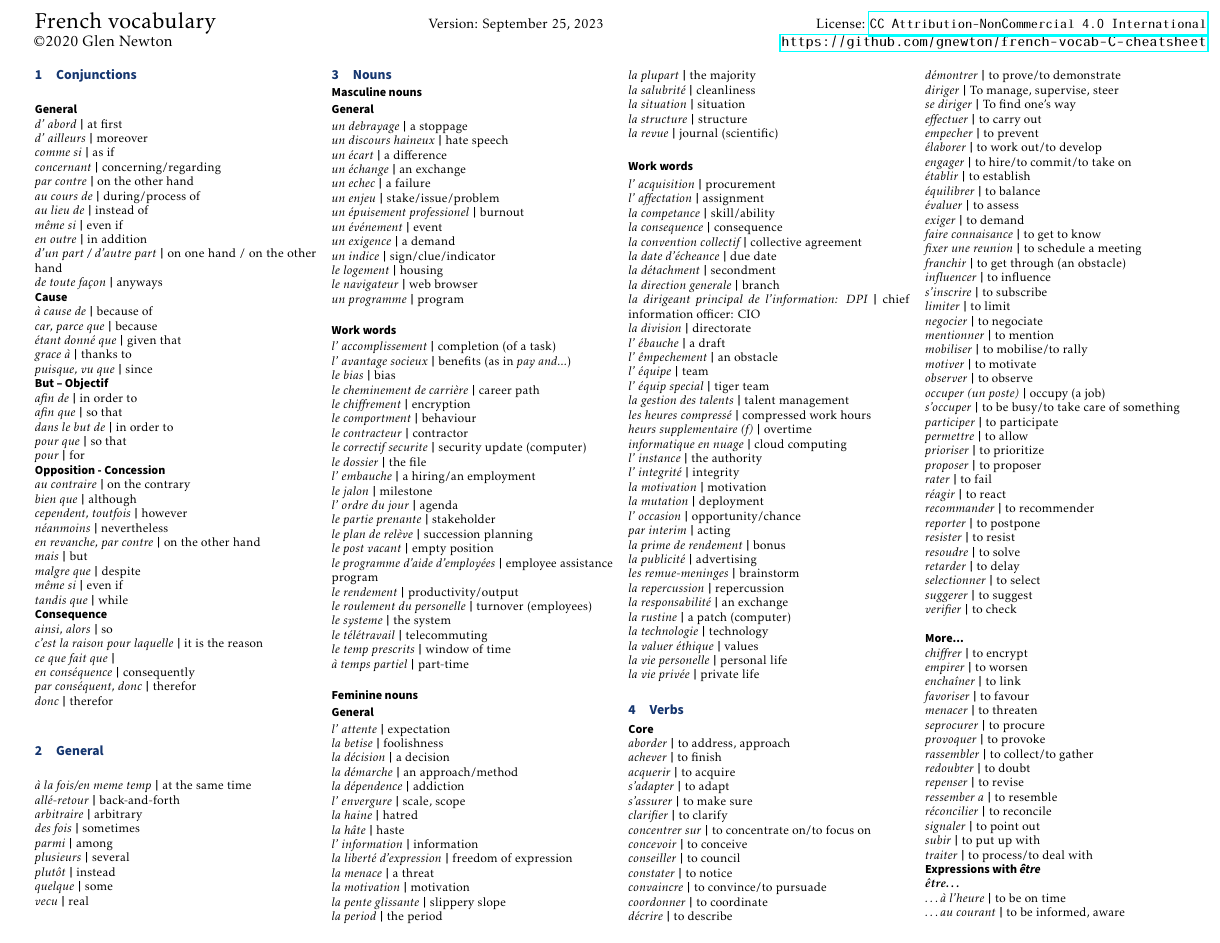
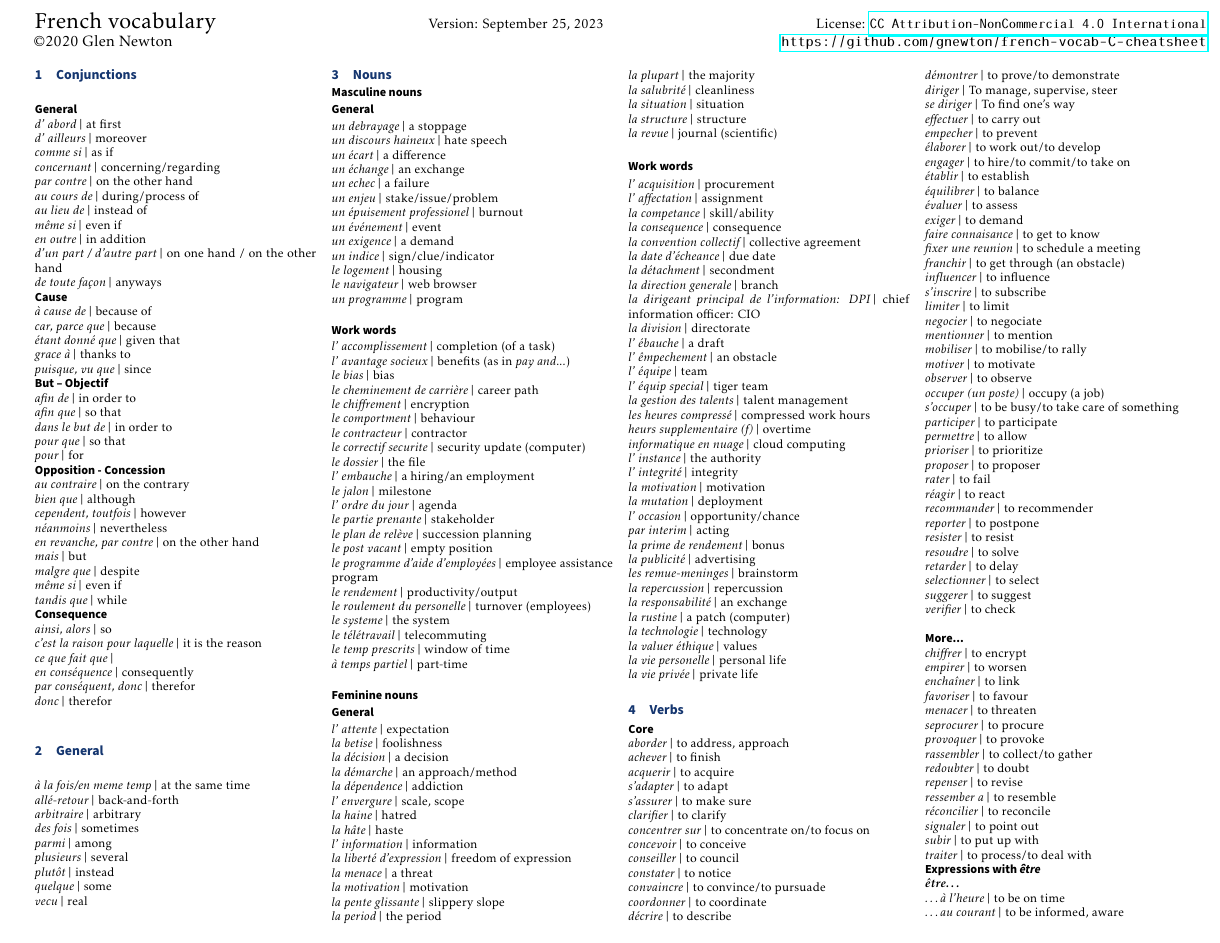
Before and after one commit to gnewton/french-vocab-C-cheatsheet, a LaTeX document (gnfrench.tex): page 1 of 2. Compiled offline with pdfLaTeX.

Commit message:
Fixed spacing

```diff
--- a/gnfrench.tex
+++ b/gnfrench.tex
@@ -30,10 +30,10 @@
 \let\bar\overline
 
 %% % Add by GNewton for french
-\newcommand{\fr}[3]{{\em #2 #1} {{\bf |} #3}\\}
+\newcommand{\fr}[3]{{\em #2 #1}{{{\bf}\,|}\ #3}\\}
 %% %\newcommand{\fr}[3]{}
 
-\newcommand{\frv}[3]{{\em #2#1} {{\bf |} #3}\\}
+\newcommand{\frv}[3]{{\em #2#1}{{{\bf}\,|}\ #3}\\}
 %% %  \newcommand{\frv}[3]{}
 %% %%%%%%%%%%%
 \input{def}
```
Also changed, not shown: gnfrench.pdf.
